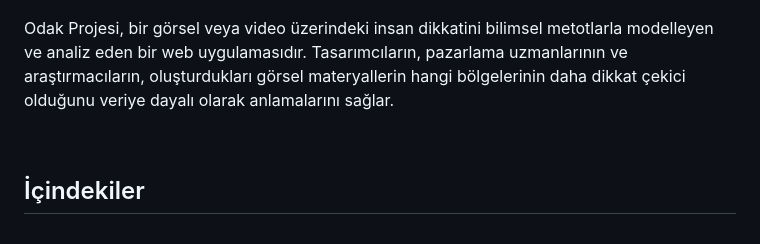
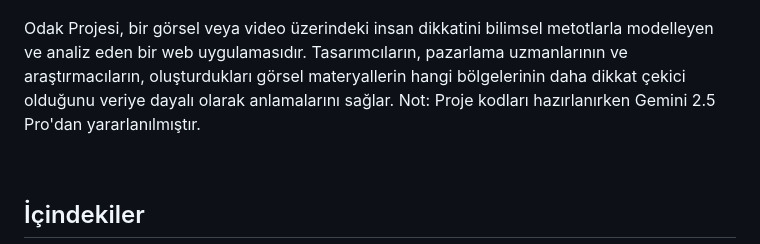
Before and after one commit to AhmetKorkmazMe/odak-projesi, a Markdown page: README.md, the part around the change. Rendered like a GitHub page.

```diff
--- a/README.md
+++ b/README.md
@@ -17,6 +17,7 @@
 ---
 
 Odak Projesi, bir görsel veya video üzerindeki insan dikkatini bilimsel metotlarla modelleyen ve analiz eden bir web uygulamasıdır. Tasarımcıların, pazarlama uzmanlarının ve araştırmacıların, oluşturdukları görsel materyallerin hangi bölgelerinin daha dikkat çekici olduğunu veriye dayalı olarak anlamalarını sağlar.
+Not: Proje kodları hazırlanırken Gemini 2.5 Pro'dan yararlanılmıştır.
 
 <br>
 
```
